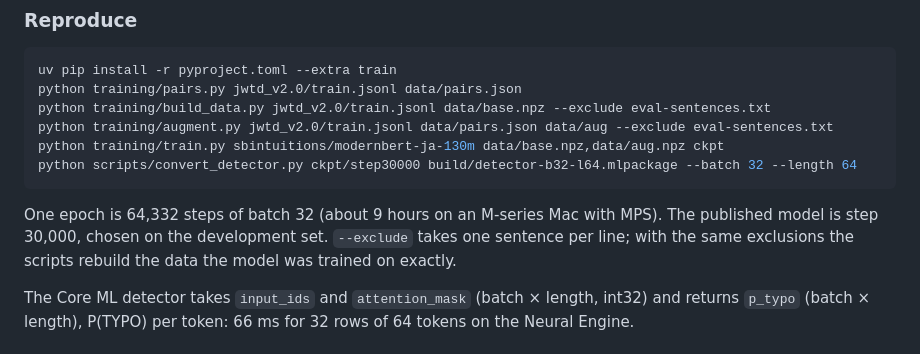
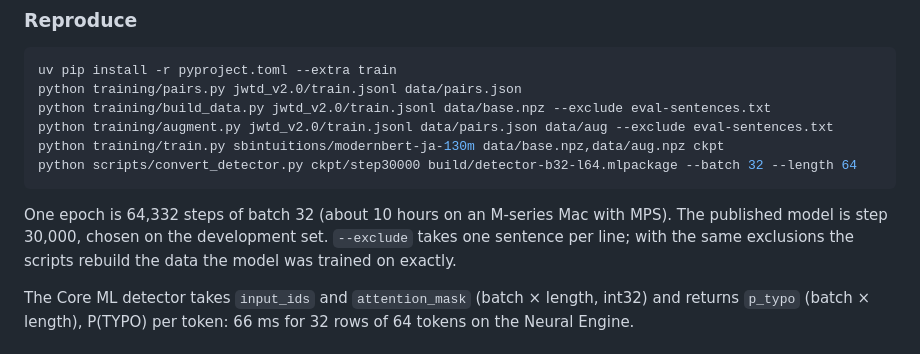
Before and after one commit to umiyosh/modernbert-ja-ondevice, a Markdown page: README.md, the part around the change. Drawn GitHub-style.

Commit message:
docs(readme): state the measured training time of the typo detector

````diff
--- a/README.md
+++ b/README.md
@@ -65,7 +65,7 @@ python training/train.py sbintuitions/modernbert-ja-130m data/base.npz,data/aug.
 python scripts/convert_detector.py ckpt/step30000 build/detector-b32-l64.mlpackage --batch 32 --length 64
 ```
 
-One epoch is 64,332 steps of batch 32 (about 9 hours on an M-series Mac with MPS). The published model is step 30,000, chosen on the development set. `--exclude` takes one sentence per line; with the same exclusions the scripts rebuild the data the model was trained on exactly.
+One epoch is 64,332 steps of batch 32 (about 10 hours on an M-series Mac with MPS). The published model is step 30,000, chosen on the development set. `--exclude` takes one sentence per line; with the same exclusions the scripts rebuild the data the model was trained on exactly.
 
 The Core ML detector takes `input_ids` and `attention_mask` (batch × length, int32) and returns `p_typo` (batch × length), P(TYPO) per token: 66 ms for 32 rows of 64 tokens on the Neural Engine.
 
````
